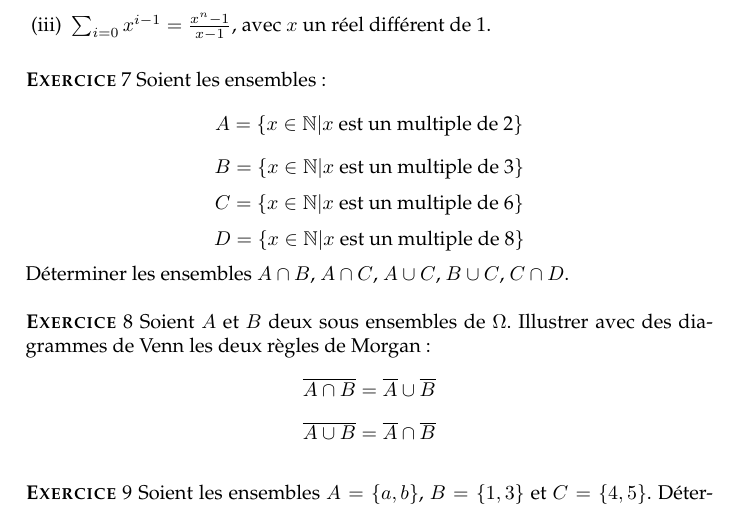
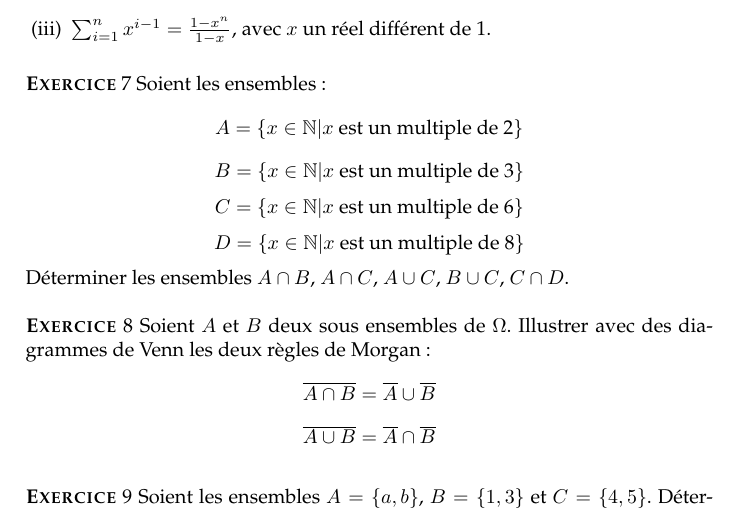
Before and after one commit to stepan-a/economic-calculus, a LaTeX document (td/1/td.tex): part of page 2 of 3, cut so that both start at the same text. Compiled offline with pdfLaTeX.

Commit message:
Fix typo (geometric series).

```diff
--- a/td/1/td.tex
+++ b/td/1/td.tex
@@ -77,7 +77,7 @@ est vraie, avec $n\in\mathbb N$. Que pensez vous de ces propositions ?
 \begin{enumerate}[(i)]
 \item $\sum_{i=1}^n i = \frac{n(n+1)}{2}$.
 \item $\sum_{i=1}^n i^2 = \frac{n(n+1)(2n+1)}{6}$.
-\item $\sum_{i=0}x^{i-1} = \frac{x^{n}-1}{x-1}$, avec $x$ un réel différent de 1.
+\item $\sum_{i=1}^nx^{i-1} = \frac{1-x^{n}}{1-x}$, avec $x$ un réel différent de 1.
 \end{enumerate}
 
 \bigskip
```
